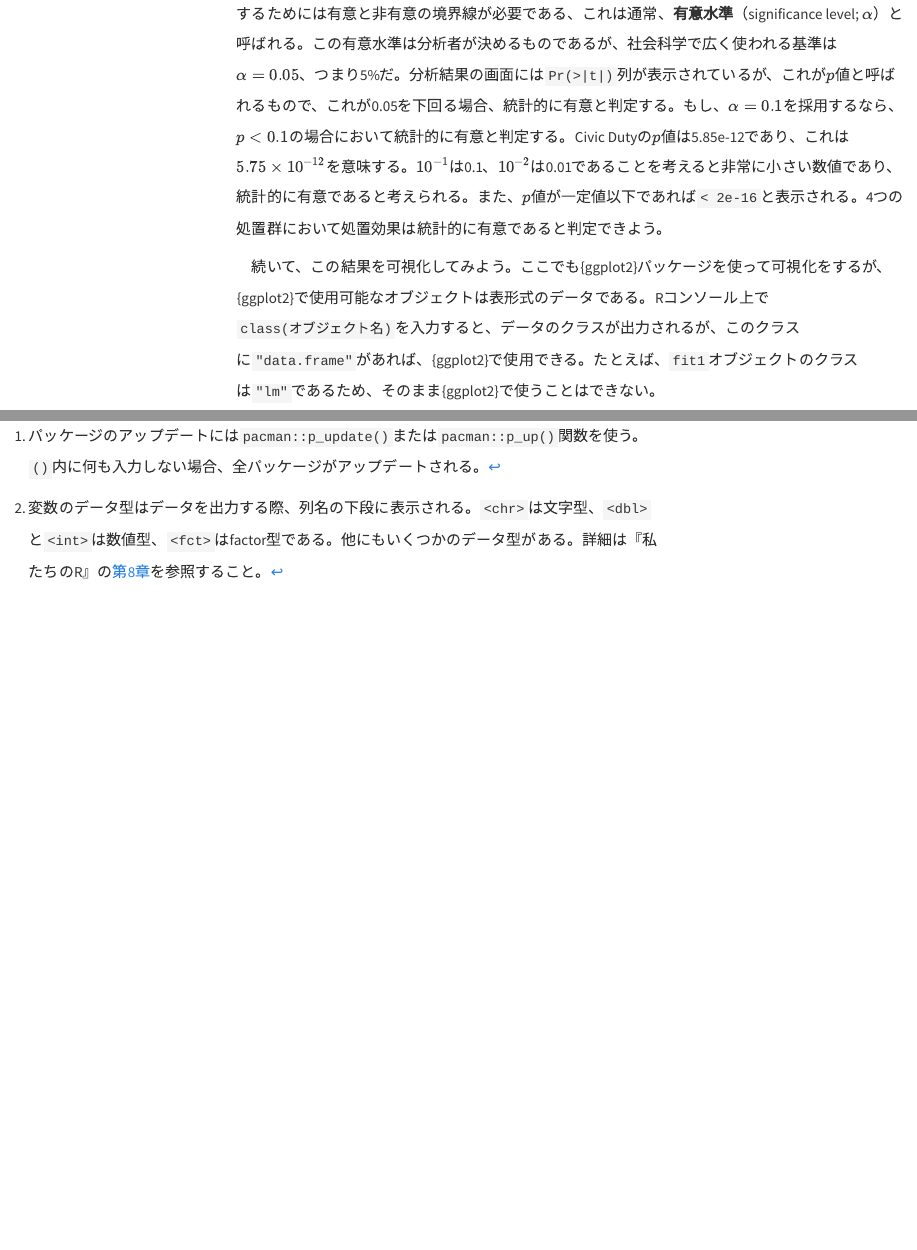
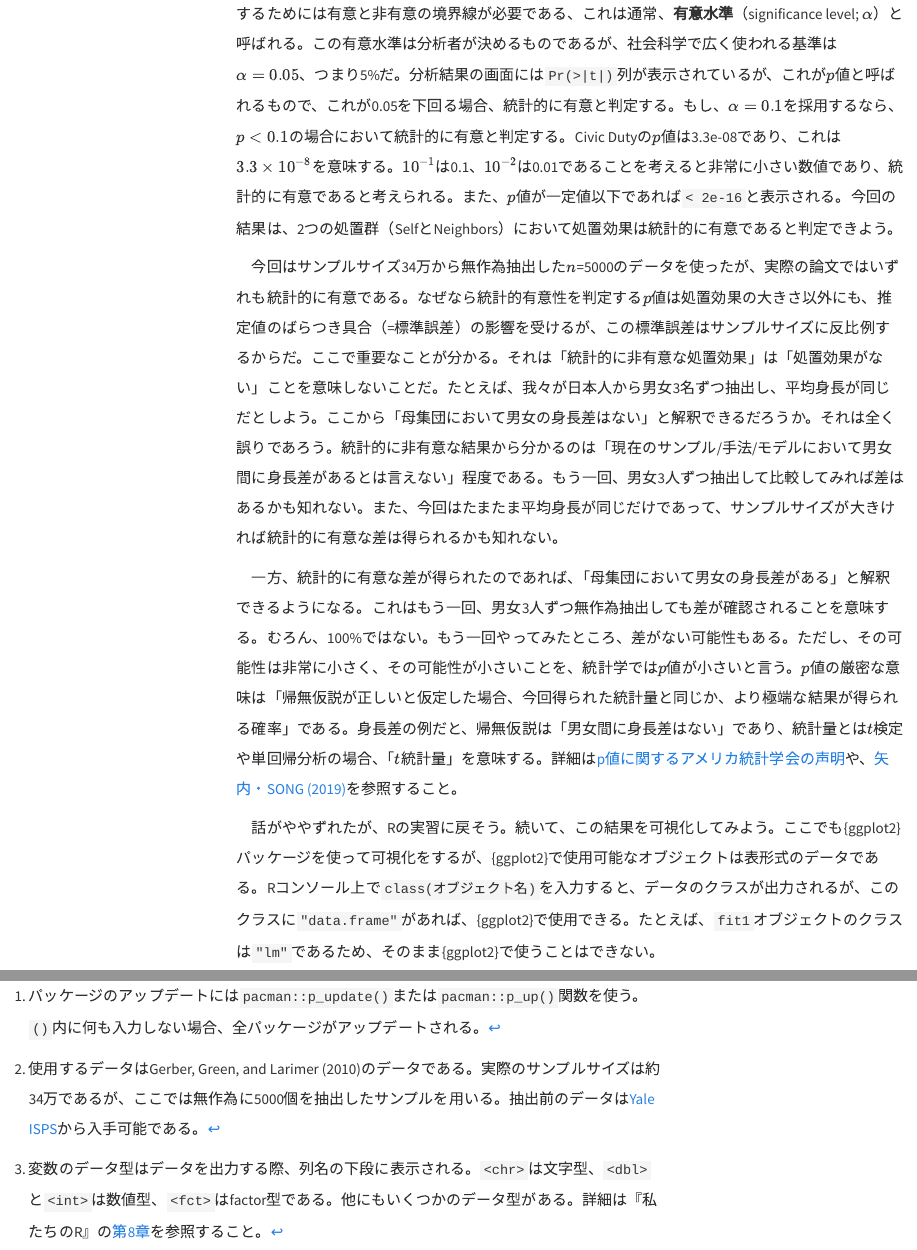
Before and after one commit to JaehyunSong/kandai-ci, a Quarto document (material/day04.qmd): the page in a window 1100 px wide, from 14380 px down, and a second part further down, joined at a grey line. Rendered offline with R 4.5, knitr and Pandoc in place of Quarto, with nearby package versions; some code elsewhere in the file could not run offline; menus at the side of the page are left out.

Commit message:
no message

````diff
--- a/material/day04.qmd
+++ b/material/day04.qmd
@@ -417,9 +419,13 @@ fit1 <- df %>% # %>% パイプを使う場合
 
 　Civic Dutyの推定値は約`r sprintf("%.3f", coef(fit1)[2])`であり、これは統制群に比べ、Civic Duty群の`voted2006`の平均値は約`r sprintf("%.3f", coef(fit1)[2])`高いことを意味する。応答変数が0、1であるため、これを割合（=投票率）で換算すると、約`r sprintf("%.1f", coef(fit1)[2] * 100)`%p高いことを意味する。つまり、Civic Dutyのはがきをもらった被験者はそうでない被験者に比べて投票率が約`r sprintf("%.1f", coef(fit1)[2] * 100)`%p高いことを意味する。他の推定値も同じやり方で解釈すれば良い。
 
-　それではこれらの処置効果が**統計的に有意**なものかを確認してみよう。統計的有意か否かを判定するためには有意と非有意の境界線が必要である、これは通常、**有意水準**（significance level; $\alpha$）と呼ばれる。この有意水準は分析者が決めるものであるが、社会科学で広く使われる基準は$\alpha = 0.05$、つまり5%だ。分析結果の画面には`Pr(>|t|)`列が表示されているが、これが$p$値と呼ばれるもので、これが0.05を下回る場合、統計的に有意と判定する。もし、$\alpha = 0.1$を採用するなら、$p < 0.1$の場合において統計的に有意と判定する。Civic Dutyの$p$値は5.85e-12であり、これは$5.75 \times 10^{-12}$を意味する。$10^{-1}$は0.1、$10^{-2}$は0.01であることを考えると非常に小さい数値であり、統計的に有意であると考えられる。また、$p$値が一定値以下であれば`< 2e-16`と表示される。4つの処置群において処置効果は統計的に有意であると判定できよう。
+　それではこれらの処置効果が**統計的に有意**なものかを確認してみよう。統計的有意か否かを判定するためには有意と非有意の境界線が必要である、これは通常、**有意水準**（significance level; $\alpha$）と呼ばれる。この有意水準は分析者が決めるものであるが、社会科学で広く使われる基準は$\alpha = 0.05$、つまり5%だ。分析結果の画面には`Pr(>|t|)`列が表示されているが、これが$p$値と呼ばれるもので、これが0.05を下回る場合、統計的に有意と判定する。もし、$\alpha = 0.1$を採用するなら、$p < 0.1$の場合において統計的に有意と判定する。Civic Dutyの$p$値は3.3e-08であり、これは$3.3 \times 10^{-8}$を意味する。$10^{-1}$は0.1、$10^{-2}$は0.01であることを考えると非常に小さい数値であり、統計的に有意であると考えられる。また、$p$値が一定値以下であれば`< 2e-16`と表示される。今回の結果は、2つの処置群（SelfとNeighbors）において処置効果は統計的に有意であると判定できよう。
 
-　続いて、この結果を可視化してみよう。ここでも{ggplot2}パッケージを使って可視化をするが、{ggplot2}で使用可能なオブジェクトは表形式のデータである。Rコンソール上で`class(オブジェクト名)`を入力すると、データのクラスが出力されるが、このクラスに`"data.frame"`があれば、{ggplot2}で使用できる。たとえば、`fit1`オブジェクトのクラスは`"lm"`であるため、そのまま{ggplot2}で使うことはできない。
+　今回はサンプルサイズ34万から無作為抽出した$n$=5000のデータを使ったが、実際の論文ではいずれも統計的に有意である。なぜなら統計的有意性を判定する$p$値は処置効果の大きさ以外にも、推定値のばらつき具合（=標準誤差）の影響を受けるが、この標準誤差はサンプルサイズに反比例するからだ。ここで重要なことが分かる。それは「統計的に非有意な処置効果」は「処置効果がない」ことを意味しないことだ。たとえば、我々が日本人から男女3名ずつ抽出し、平均身長が同じだとしよう。ここから「母集団において男女の身長差はない」と解釈できるだろうか。それは全く誤りであろう。統計的に非有意な結果から分かるのは「現在のサンプル/手法/モデルにおいて男女間に身長差があるとは言えない」程度である。もう一回、男女3人ずつ抽出して比較してみれば差はあるかも知れない。また、今回はたまたま平均身長が同じだけであって、サンプルサイズが大きければ統計的に有意な差は得られるかも知れない。
+
+　一方、統計的に有意な差が得られたのであれば、「母集団において男女の身長差がある」と解釈できるようになる。これはもう一回、男女3人ずつ無作為抽出しても差が確認されることを意味する。むろん、100%ではない。もう一回やってみたところ、差がない可能性もある。ただし、その可能性は非常に小さく、その可能性が小さいことを、統計学では$p$値が小さいと言う。$p$値の厳密な意味は「帰無仮説が正しいと仮定した場合、今回得られた統計量と同じか、より極端な結果が得られる確率」である。身長差の例だと、帰無仮説は「男女間に身長差はない」であり、統計量とは$t$検定や単回帰分析の場合、「$t$統計量」を意味する。詳細は[p値に関するアメリカ統計学会の声明](https://www.jaysong.net/notes/stats/asa_p_value.html)や、[矢内・SONG (2019)](http://tintstyle.cafe24.com/Data/Research/Conference/JAES2019.pdf)を参照すること。
+
+　話がややずれたが、Rの実習に戻そう。続いて、この結果を可視化してみよう。ここでも{ggplot2}パッケージを使って可視化をするが、{ggplot2}で使用可能なオブジェクトは表形式のデータである。Rコンソール上で`class(オブジェクト名)`を入力すると、データのクラスが出力されるが、このクラスに`"data.frame"`があれば、{ggplot2}で使用できる。たとえば、`fit1`オブジェクトのクラスは`"lm"`であるため、そのまま{ggplot2}で使うことはできない。
 
 ```{r}
 class(fit1)
````
Also changed, not shown: docs/search.json, material/day04.qmd (4 more changed lines), 18 other files.
